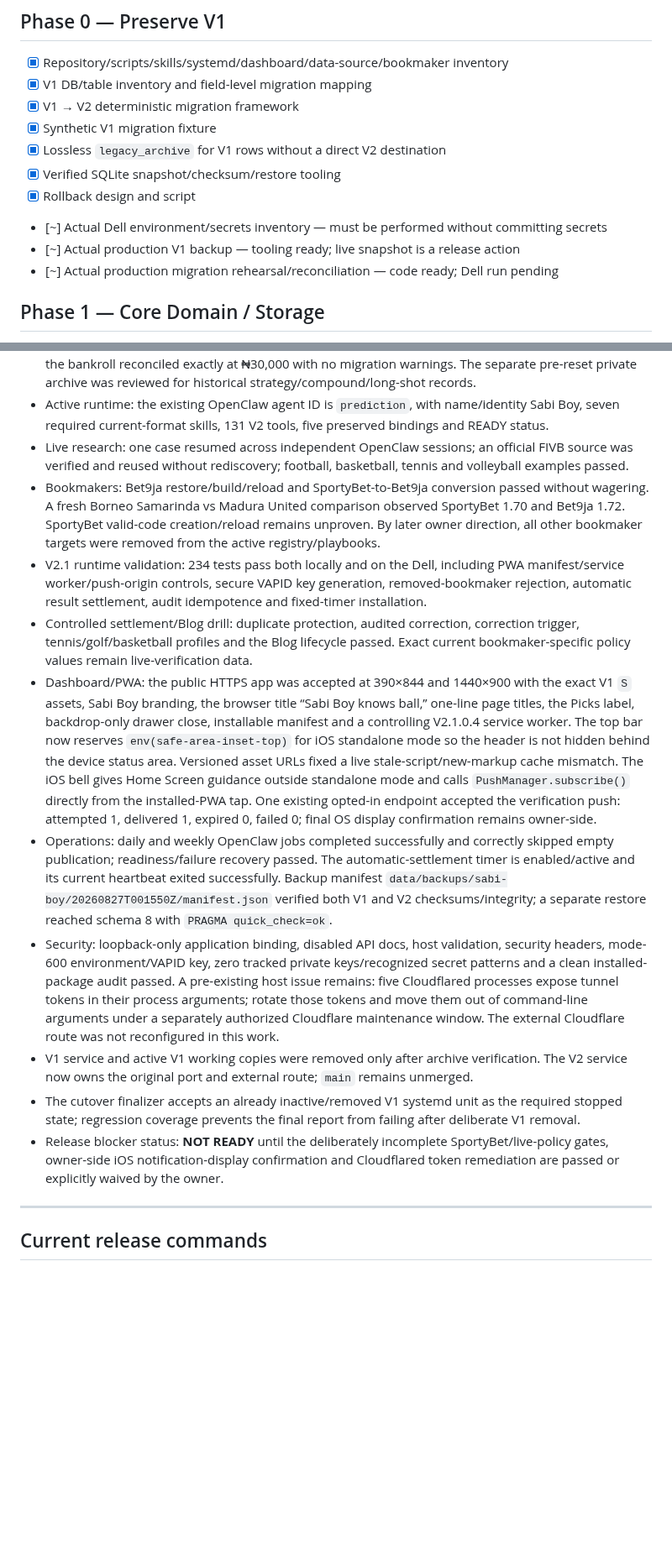
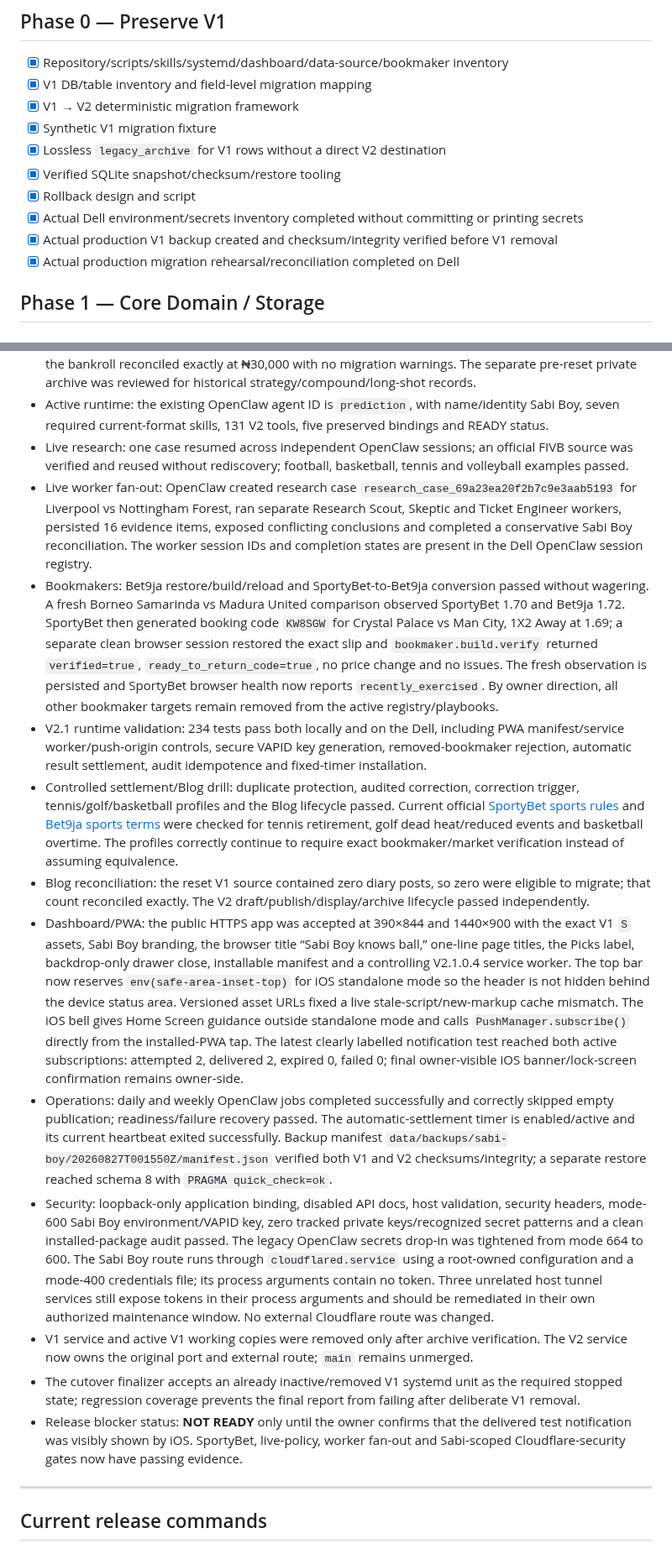
Before and after one commit to thathman/SabiAI, a Markdown page: docs/SABIAI_V2_TASKS.md, 2 parts joined by grey strips. Shown at 84% size. Drawn GitHub-style; blank space fills up the shorter version.

Commit message:
docs: record completed live acceptance gates

```diff
--- a/docs/SABIAI_V2_TASKS.md
+++ b/docs/SABIAI_V2_TASKS.md
@@ -32,9 +32,9 @@
 - [x] Lossless `legacy_archive` for V1 rows without a direct V2 destination
 - [x] Verified SQLite snapshot/checksum/restore tooling
 - [x] Rollback design and script
-- [~] Actual Dell environment/secrets inventory — must be performed without committing secrets
-- [~] Actual production V1 backup — tooling ready; live snapshot is a release action
-- [~] Actual production migration rehearsal/reconciliation — code ready; Dell run pending
+- [x] Actual Dell environment/secrets inventory completed without committing or printing secrets
+- [x] Actual production V1 backup created and checksum/integrity verified before V1 removal
+- [x] Actual production migration rehearsal/reconciliation completed on Dell
 
 ## Phase 1 — Core Domain / Storage
 
@@ -448,15 +448,17 @@
 - Migration/reconciliation: source and V2 both contained zero picks/tickets after the intentional V1 reset; the bankroll reconciled exactly at ₦30,000 with no migration warnings. The separate pre-reset private archive was reviewed for historical strategy/compound/long-shot records.
 - Active runtime: the existing OpenClaw agent ID is `prediction`, with name/identity Sabi Boy, seven required current-format skills, 131 V2 tools, five preserved bindings and READY status.
 - Live research: one case resumed across independent OpenClaw sessions; an official FIVB source was verified and reused without rediscovery; football, basketball, tennis and volleyball examples passed.
-- Bookmakers: Bet9ja restore/build/reload and SportyBet-to-Bet9ja conversion passed without wagering. A fresh Borneo Samarinda vs Madura United comparison observed SportyBet 1.70 and Bet9ja 1.72. SportyBet valid-code creation/reload remains unproven. By later owner direction, all other bookmaker targets were removed from the active registry/playbooks.
+- Live worker fan-out: OpenClaw created research case `research_case_69a23ea20f2b7c9e3aab5193` for Liverpool vs Nottingham Forest, ran separate Research Scout, Skeptic and Ticket Engineer workers, persisted 16 evidence items, exposed conflicting conclusions and completed a conservative Sabi Boy reconciliation. The worker session IDs and completion states are present in the Dell OpenClaw session registry.
+- Bookmakers: Bet9ja restore/build/reload and SportyBet-to-Bet9ja conversion passed without wagering. A fresh Borneo Samarinda vs Madura United comparison observed SportyBet 1.70 and Bet9ja 1.72. SportyBet then generated booking code `KW8SGW` for Crystal Palace vs Man City, 1X2 Away at 1.69; a separate clean browser session restored the exact slip and `bookmaker.build.verify` returned `verified=true`, `ready_to_return_code=true`, no price change and no issues. The fresh observation is persisted and SportyBet browser health now reports `recently_exercised`. By owner direction, all other bookmaker targets remain removed from the active registry/playbooks.
 - V2.1 runtime validation: 234 tests pass both locally and on the Dell, including PWA manifest/service worker/push-origin controls, secure VAPID key generation, removed-bookmaker rejection, automatic result settlement, audit idempotence and fixed-timer installation.
-- Controlled settlement/Blog drill: duplicate protection, audited correction, correction trigger, tennis/golf/basketball profiles and the Blog lifecycle passed. Exact current bookmaker-specific policy values remain live-verification data.
-- Dashboard/PWA: the public HTTPS app was accepted at 390×844 and 1440×900 with the exact V1 `S` assets, Sabi Boy branding, the browser title “Sabi Boy knows ball,” one-line page titles, the Picks label, backdrop-only drawer close, installable manifest and a controlling V2.1.0.4 service worker. The top bar now reserves `env(safe-area-inset-top)` for iOS standalone mode so the header is not hidden behind the device status area. Versioned asset URLs fixed a live stale-script/new-markup cache mismatch. The iOS bell gives Home Screen guidance outside standalone mode and calls `PushManager.subscribe()` directly from the installed-PWA tap. One existing opted-in endpoint accepted the verification push: attempted 1, delivered 1, expired 0, failed 0; final OS display confirmation remains owner-side.
+- Controlled settlement/Blog drill: duplicate protection, audited correction, correction trigger, tennis/golf/basketball profiles and the Blog lifecycle passed. Current official [SportyBet sports rules](https://lite.sportybet.com/ng/help?nav=sports) and [Bet9ja sports terms](https://help.bet9ja.com/sport-tcs/) were checked for tennis retirement, golf dead heat/reduced events and basketball overtime. The profiles correctly continue to require exact bookmaker/market verification instead of assuming equivalence.
+- Blog reconciliation: the reset V1 source contained zero diary posts, so zero were eligible to migrate; that count reconciled exactly. The V2 draft/publish/display/archive lifecycle passed independently.
+- Dashboard/PWA: the public HTTPS app was accepted at 390×844 and 1440×900 with the exact V1 `S` assets, Sabi Boy branding, the browser title “Sabi Boy knows ball,” one-line page titles, the Picks label, backdrop-only drawer close, installable manifest and a controlling V2.1.0.4 service worker. The top bar now reserves `env(safe-area-inset-top)` for iOS standalone mode so the header is not hidden behind the device status area. Versioned asset URLs fixed a live stale-script/new-markup cache mismatch. The iOS bell gives Home Screen guidance outside standalone mode and calls `PushManager.subscribe()` directly from the installed-PWA tap. The latest clearly labelled notification test reached both active subscriptions: attempted 2, delivered 2, expired 0, failed 0; final owner-visible iOS banner/lock-screen confirmation remains owner-side.
 - Operations: daily and weekly OpenClaw jobs completed successfully and correctly skipped empty publication; readiness/failure recovery passed. The automatic-settlement timer is enabled/active and its current heartbeat exited successfully. Backup manifest `data/backups/sabi-boy/20260827T001550Z/manifest.json` verified both V1 and V2 checksums/integrity; a separate restore reached schema 8 with `PRAGMA quick_check=ok`.
-- Security: loopback-only application binding, disabled API docs, host validation, security headers, mode-600 environment/VAPID key, zero tracked private keys/recognized secret patterns and a clean installed-package audit passed. A pre-existing host issue remains: five Cloudflared processes expose tunnel tokens in their process arguments; rotate those tokens and move them out of command-line arguments under a separately authorized Cloudflare maintenance window. The external Cloudflare route was not reconfigured in this work.
+- Security: loopback-only application binding, disabled API docs, host validation, security headers, mode-600 Sabi Boy environment/VAPID key, zero tracked private keys/recognized secret patterns and a clean installed-package audit passed. The legacy OpenClaw secrets drop-in was tightened from mode 664 to 600. The Sabi Boy route runs through `cloudflared.service` using a root-owned configuration and a mode-400 credentials file; its process arguments contain no token. Three unrelated host tunnel services still expose tokens in their process arguments and should be remediated in their own authorized maintenance window. No external Cloudflare route was changed.
 - V1 service and active V1 working copies were removed only after archive verification. The V2 service now owns the original port and external route; `main` remains unmerged.
 - The cutover finalizer accepts an already inactive/removed V1 systemd unit as the required stopped state; regression coverage prevents the final report from failing after deliberate V1 removal.
-- Release blocker status: **NOT READY** until the deliberately incomplete SportyBet/live-policy gates, owner-side iOS notification-display confirmation and Cloudflared token remediation are passed or explicitly waived by the owner.
+- Release blocker status: **NOT READY** only until the owner confirms that the delivered test notification was visibly shown by iOS. SportyBet, live-policy, worker fan-out and Sabi-scoped Cloudflare-security gates now have passing evidence.
 
 ---
 
```
Also changed, not shown: other parts of docs/SABIAI_V2_TASKS.md (+24 -24 lines).
